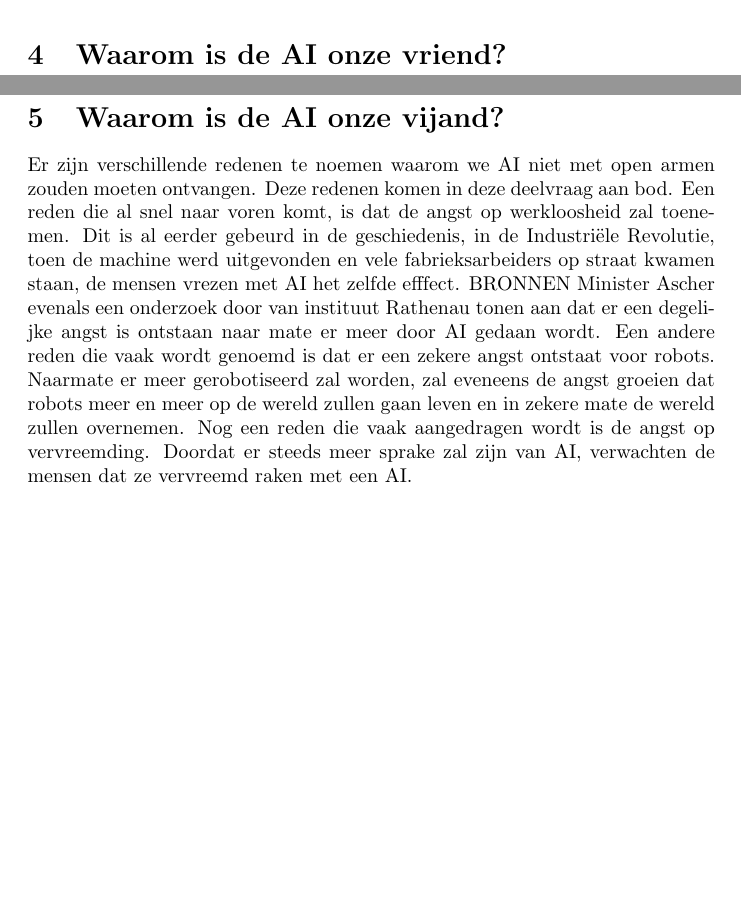
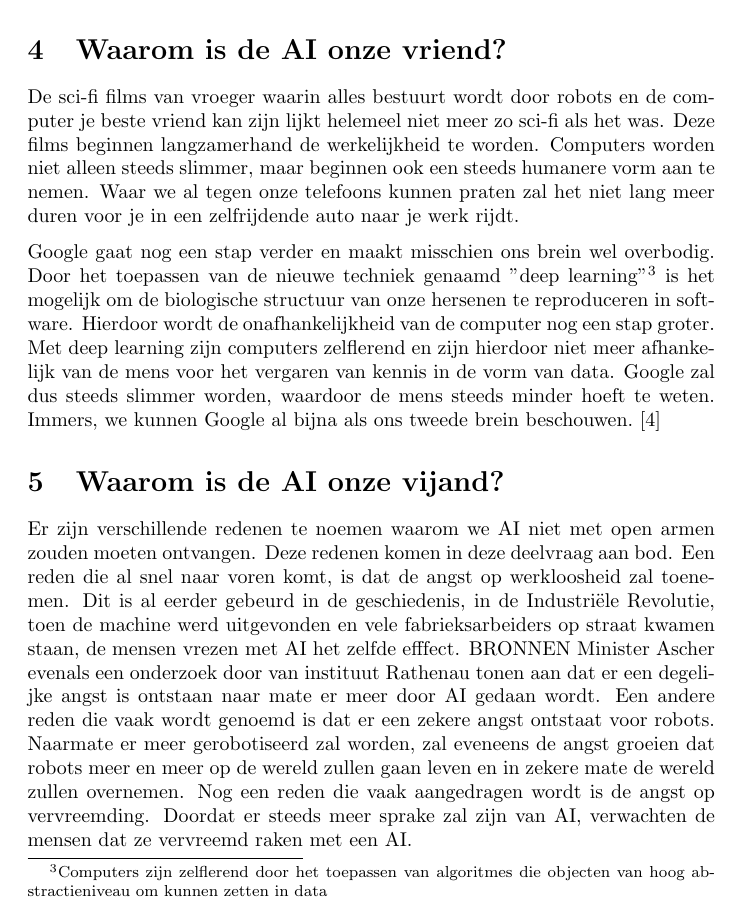
Before and after one commit to schoolinformatica/kritischliteratuur, a LaTeX document (kritische literatuur.tex): two parts of pages 6 and 7 of 9 before the commit and part of page 5 of 7 after it, the two joined at a grey line, cut so that both start at the same text, the shorter picture padded with empty space. Compiled offline with pdfLaTeX.

Commit message:
Google bron: (brein overbodig) uitgewerkt

```diff
--- a/kritische literatuur.tex
+++ b/kritische literatuur.tex
@@ -69,10 +69,26 @@ gedefinieerd:
 	en leven we binnen 100 jaar in een tijdperk waar de robots de macht hebben? In dit artikel willen wij
 	een stap zetten in het beantwoorden van deze vragen.
 
-\newpage
 \section{Waarom is de AI onze vriend?}
+De sci-fi films van vroeger waarin alles bestuurt wordt door robots en de computer je beste vriend kan zijn
+lijkt helemeel niet meer zo sci-fi als het was. Deze films beginnen langzamerhand de werkelijkheid te worden.
+Computers worden niet alleen steeds slimmer, maar beginnen ook een steeds humanere vorm aan te nemen. Waar we
+al tegen onze telefoons kunnen praten zal het niet lang meer duren voor je in een zelfrijdende auto naar je werk rijdt.
 
-\newpage
+Google gaat nog een stap verder en maakt misschien ons brein wel overbodig. Door het toepassen van de nieuwe techniek genaamd
+"deep learning"\footnote{Computers zijn zelflerend door het toepassen van algoritmes die objecten van hoog abstractieniveau
+om kunnen zetten in data} is het mogelijk om de biologische structuur van onze hersenen te reproduceren in software.
+Hierdoor wordt de onafhankelijkheid van de computer nog een stap groter. Met deep learning zijn computers
+zelflerend en zijn hierdoor niet meer afhankelijk van de mens voor het vergaren van kennis in de vorm van data. Google zal
+dus steeds slimmer worden, waardoor de mens steeds minder hoeft te weten. Immers, we kunnen Google al bijna als ons
+tweede brein beschouwen.\cite{breinoverbodig}
+
+
+
+
+
+
+
 \section{Waarom is de AI onze vijand?}
 Er zijn verschillende redenen te noemen waarom we AI niet met open armen zouden moeten ontvangen. Deze redenen komen in deze deelvraag aan bod.
 Een reden die al snel naar voren komt, is dat de angst op werkloosheid zal toenemen. Dit is al eerder gebeurd in de geschiedenis, in de Industriële Revolutie, toen de machine werd uitgevonden en vele fabrieksarbeiders op straat kwamen staan, de mensen vrezen met AI het zelfde efffect. BRONNEN Minister Ascher evenals een onderzoek door van instituut Rathenau tonen aan dat er een degelijke angst is ontstaan naar mate er meer door AI gedaan wordt.
```
Also changed, not shown: kritische literatuur.pdf, kritische literatuur.tex (1 more changed lines), 4 other files.
